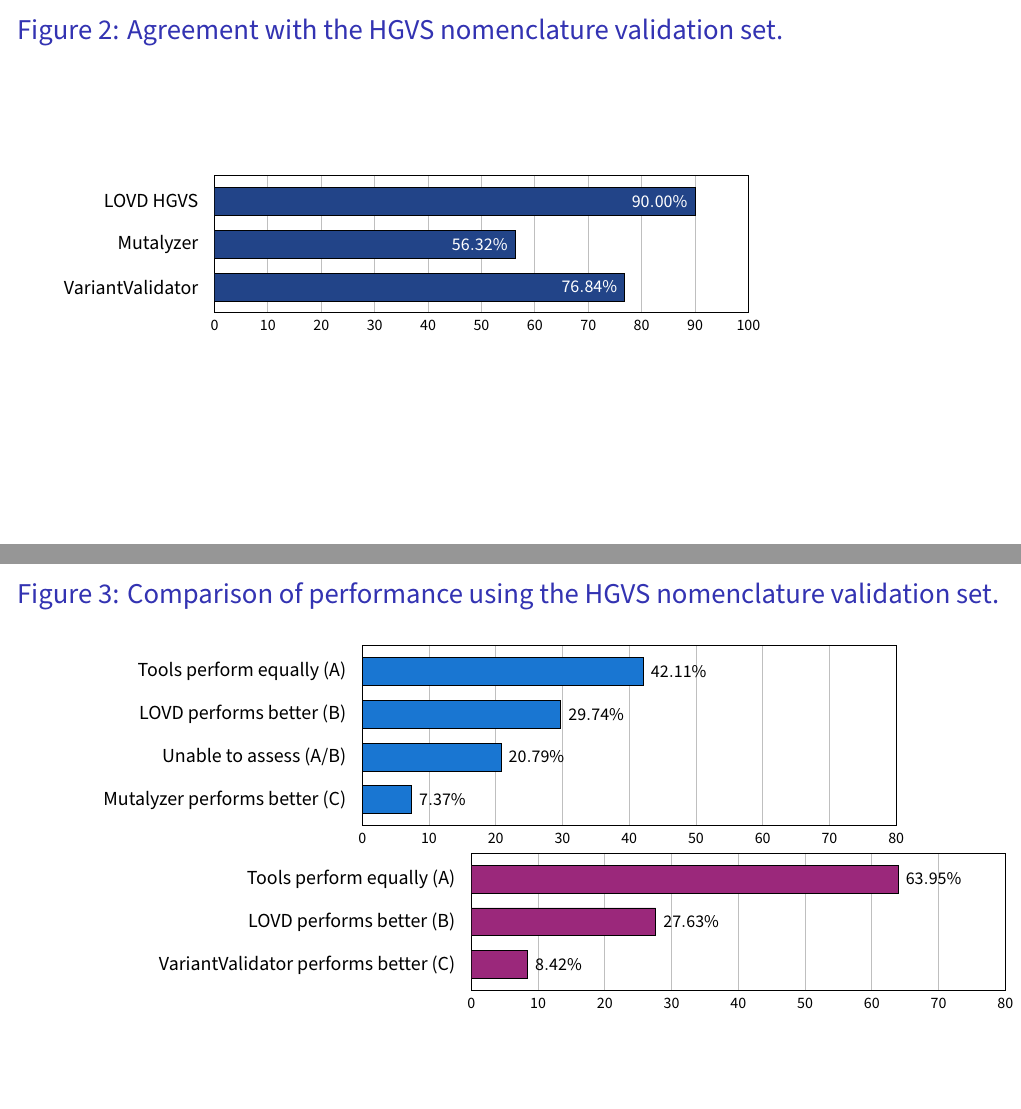
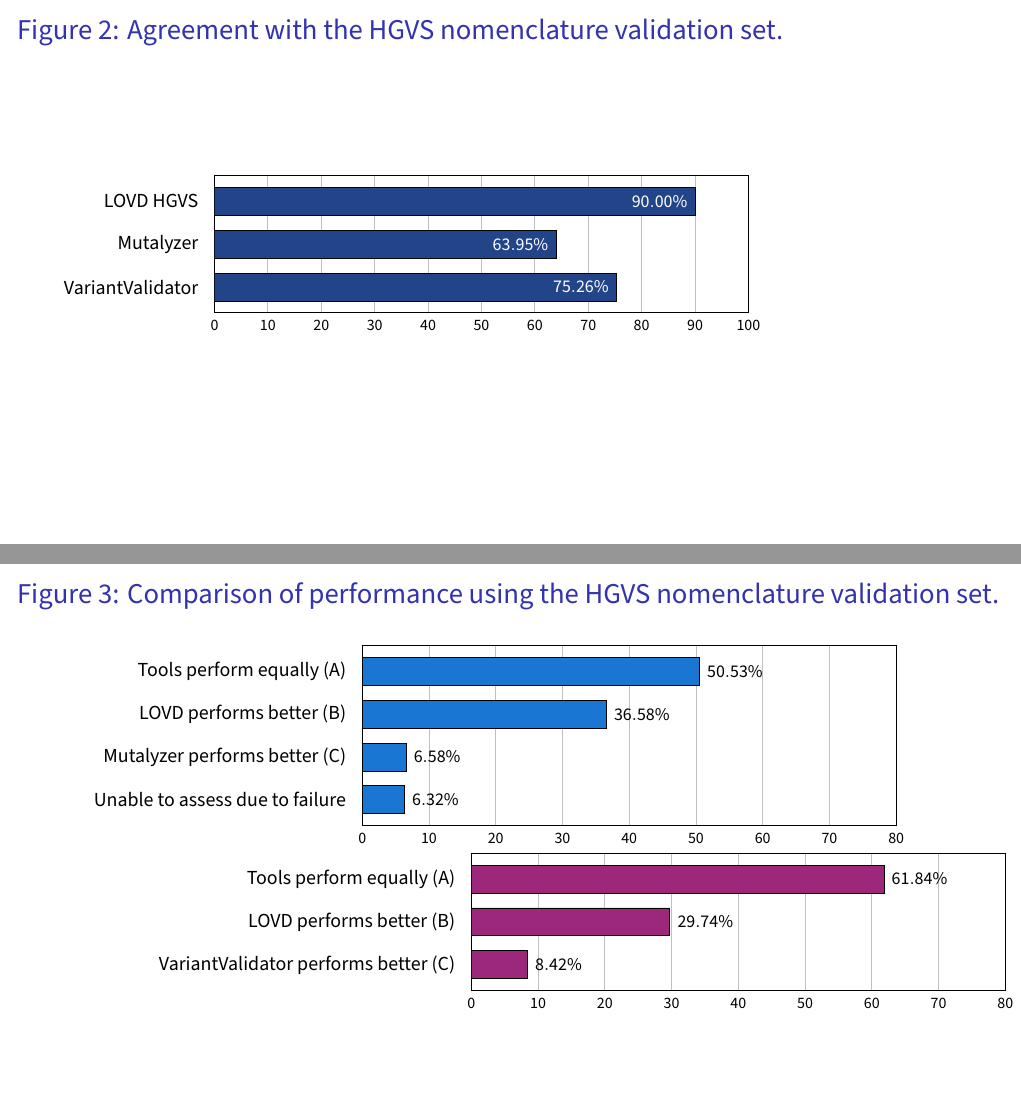
Before and after one commit to LOVDnl/HGVS-syntax-checker, LaTeX slides (manuscript-2025/figures/figures.tex): pages 3 and 4 of 4, joined at a grey line. Compiled offline with XeLaTeX; a missing font is replaced by an installed copy or a similar font.

Commit message:
Update the figures based on feedback from the Mutalyzer team.
They wanted me to use the "corrected_description" as the output of
 a positive syntax check. However, many results in this field are
 actually not valid syntax.

```diff
--- a/manuscript-2025/figures/figures.tex
+++ b/manuscript-2025/figures/figures.tex
@@ -145,7 +145,7 @@
 \addplot
 [draw=black,fill=LOVD]
 coordinates
-{(90.00,-1) (56.32,-2) (76.84,-3)};
+{(90.00,-1) (63.95,-2) (75.26,-3)};
 \end{axis}
 \end{tikzpicture}
 \end{frame}
@@ -175,17 +175,17 @@
   ytick={-1,...,-8}, % Easier to work with negatives, so the sorting of the graph works top to bottom.
   ytick style={draw=none}, % Please don't draw the ticks.
   yticklabels={Tools perform equally (A), LOVD performs better (B),
-    Unable to assess (A/B), Mutalyzer performs better (C)},
+    Mutalyzer performs better (C), Unable to assess due to failure},
   yticklabel style={font=\small},
 ]
 \addplot
 [draw=black,fill=Mutalyzer]
 coordinates
-{(42.11,-1) (29.74,-2) (20.79,-3) (7.37,-4)};
-%Tools perform equally: 42.11%
-%HGVS outperforms Mutalyzer: 29.74%
-%Unable to assess: 20.79%
-%Mutalyzer outperforms HGVS: 7.37%
+{(50.53,-1) (36.58,-2) (6.32,-4) (6.58,-3)};
+%Tools perform equally: 50.53%
+%HGVS outperforms Mutalyzer: 36.58% (HGVS corrects more + HGVS handles more syntax + Mutalyzer is too tolerant + Mutalyzer normalization irregularity)
+%Mutalyzer outperforms HGVS: 6.32% (HGVS is too tolerant + Mutalyzer corrects more + Mutalyzer handles more syntax)
+%Unable to assess: 6.58%
 \end{axis}
 \end{tikzpicture}\hspace{5em}
 
@@ -213,10 +213,10 @@
 \addplot
 [draw=black,fill=VV]
 coordinates
-{(63.95,-1) (27.63,-2) (8.42,-3)};
-%Tools perform equally: 63.95%
-%HGVS outperforms VV: 27.63%
-%VV outperforms HGVS: 8.42%
+{(61.84,-1) (29.74,-2) (8.42,-3)};
+%Tools perform equally: 61.84%
+%HGVS outperforms VV: 29.74% (HGVS corrects more + HGVS handles more syntax + VV is too tolerant + VV normalization irregularity)
+%VV outperforms HGVS: 8.42% (HGVS is too tolerant + VV corrects more + VV handles more syntax)
 \end{axis}
 \end{tikzpicture}\hspace{5em}
 
```
